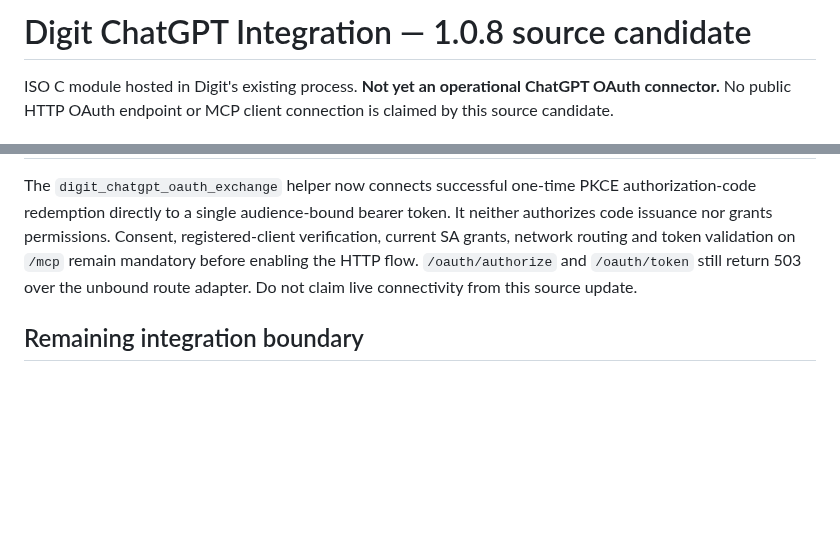
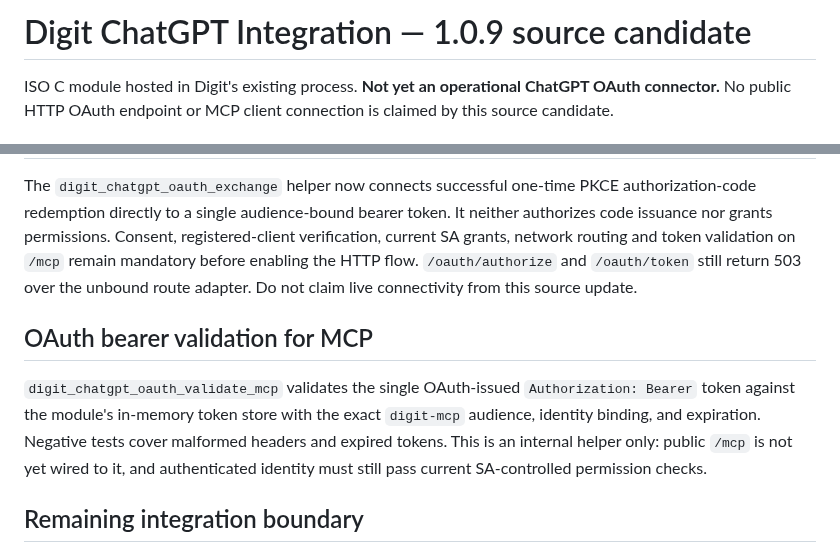
Before and after one commit to stnlabz/digit, a Markdown page: modules/chatgpt/README.md, 2 parts joined by grey strips. GitHub-like rendering; blank space fills up the shorter version.

Commit message:
Document one OAuth MCP bearer validation boundary in ChatGPT 1.0.9

```diff
--- a/modules/chatgpt/README.md
+++ b/modules/chatgpt/README.md
@@ -1,4 +1,4 @@
-# Digit ChatGPT Integration — 1.0.8 source candidate
+# Digit ChatGPT Integration — 1.0.9 source candidate
 
 ISO C module hosted in Digit's existing process. **Not yet an operational
 ChatGPT OAuth connector.** No public HTTP OAuth endpoint or MCP client connection is
@@ -61,6 +61,15 @@ validation on `/mcp` remain mandatory before enabling the HTTP flow.
 `/oauth/authorize` and `/oauth/token` still return 503 over the unbound
 route adapter. Do not claim live connectivity from this source update.
 
+## OAuth bearer validation for MCP
+
+`digit_chatgpt_oauth_validate_mcp` validates the single OAuth-issued
+`Authorization: Bearer` token against the module's in-memory token store
+with the exact `digit-mcp` audience, identity binding, and expiration.
+Negative tests cover malformed headers and expired tokens. This is an
+internal helper only: public `/mcp` is not yet wired to it, and authenticated
+identity must still pass current SA-controlled permission checks.
+
 ## Remaining integration boundary
 
 For an actual ChatGPT MCP OAuth connection, a qualified transport must expose
```
